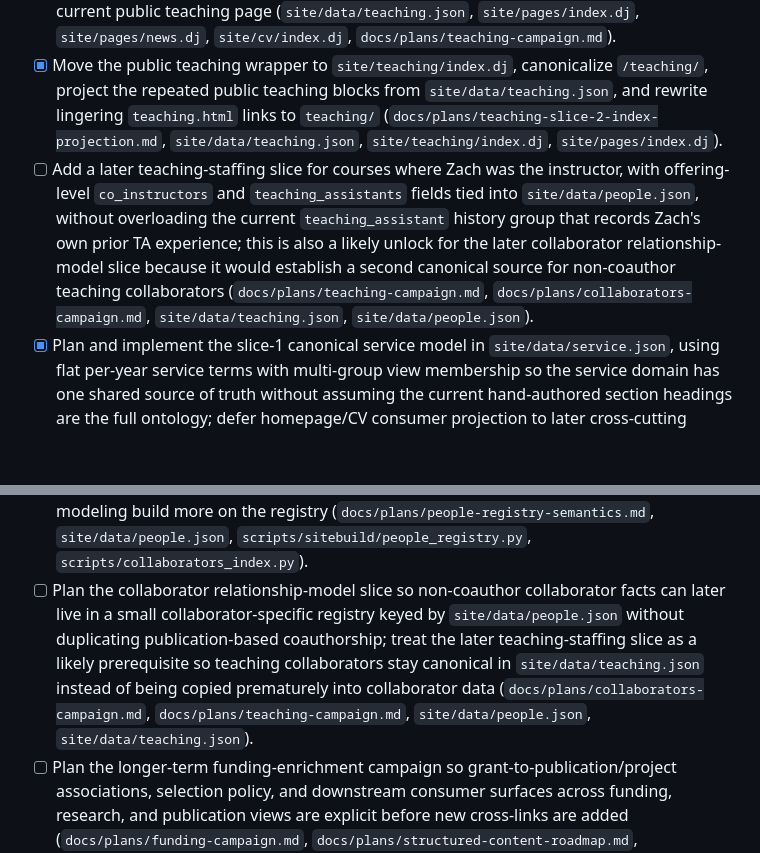
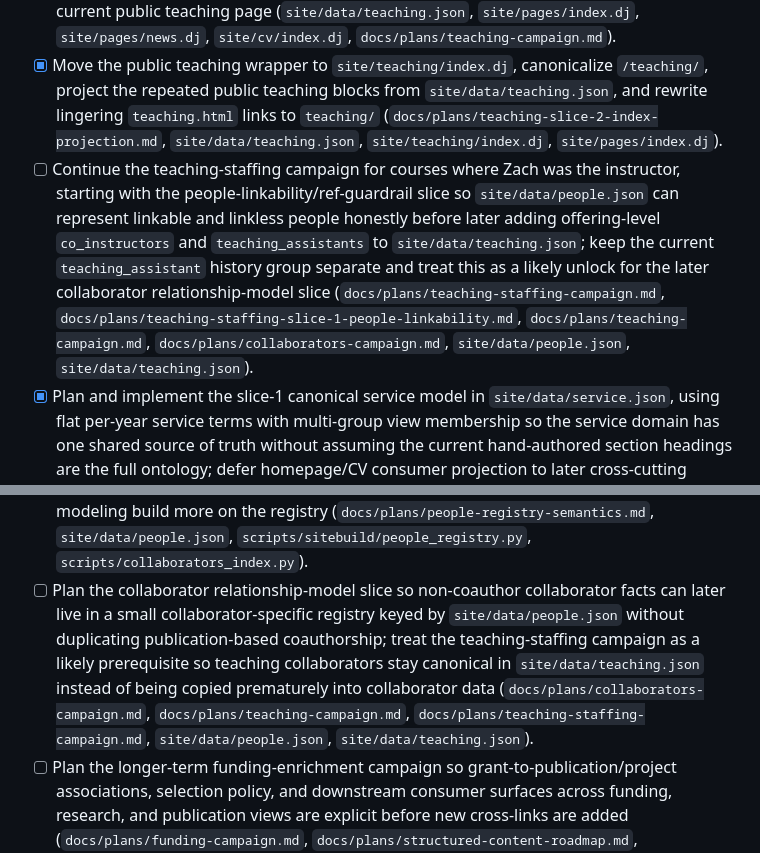
Before and after one commit to ztatlock/ztatlock.github.io, a Markdown page: ROADMAP.md, 2 parts joined by grey strips. GitHub-like rendering; blank space fills up the shorter version.

Commit message:
Plan teaching staffing campaign

```diff
--- a/ROADMAP.md
+++ b/ROADMAP.md
@@ -29,7 +29,7 @@ notes.
 - [x] Plan and implement the public teaching wrapper/projection slice so the public teaching page moves to `site/teaching/index.dj`, canonicalizes `/teaching/`, and projects repeated teaching blocks from `site/data/teaching.json` while keeping the award note and related section hand-authored (`docs/plans/teaching-campaign.md`, `site/data/teaching.json`, `site/teaching/index.dj`).
 - [x] Capture the missing Marktoberdorf Summer School 2024 teaching entry during the teaching campaign backfill so the canonical teaching record is more complete than the current public teaching page (`site/data/teaching.json`, `site/pages/index.dj`, `site/pages/news.dj`, `site/cv/index.dj`, `docs/plans/teaching-campaign.md`).
 - [x] Move the public teaching wrapper to `site/teaching/index.dj`, canonicalize `/teaching/`, project the repeated public teaching blocks from `site/data/teaching.json`, and rewrite lingering `teaching.html` links to `teaching/` (`docs/plans/teaching-slice-2-index-projection.md`, `site/data/teaching.json`, `site/teaching/index.dj`, `site/pages/index.dj`).
-- [ ] Add a later teaching-staffing slice for courses where Zach was the instructor, with offering-level `co_instructors` and `teaching_assistants` fields tied into `site/data/people.json`, without overloading the current `teaching_assistant` history group that records Zach's own prior TA experience; this is also a likely unlock for the later collaborator relationship-model slice because it would establish a second canonical source for non-coauthor teaching collaborators (`docs/plans/teaching-campaign.md`, `docs/plans/collaborators-campaign.md`, `site/data/teaching.json`, `site/data/people.json`).
+- [ ] Continue the teaching-staffing campaign for courses where Zach was the instructor, starting with the people-linkability/ref-guardrail slice so `site/data/people.json` can represent linkable and linkless people honestly before later adding offering-level `co_instructors` and `teaching_assistants` to `site/data/teaching.json`; keep the current `teaching_assistant` history group separate and treat this as a likely unlock for the later collaborator relationship-model slice (`docs/plans/teaching-staffing-campaign.md`, `docs/plans/teaching-staffing-slice-1-people-linkability.md`, `docs/plans/teaching-campaign.md`, `docs/plans/collaborators-campaign.md`, `site/data/people.json`, `site/data/teaching.json`).
 - [x] Plan and implement the slice-1 canonical service model in `site/data/service.json`, using flat per-year service terms with multi-group view membership so the service domain has one shared source of truth without assuming the current hand-authored section headings are the full ontology; defer homepage/CV consumer projection to later cross-cutting cleanup work (`docs/plans/service-campaign.md`, `docs/plans/service-slice-1-canonical-model.md`, `site/data/service.json`).
 - [x] Plan and implement the public service wrapper/projection slice so the service page moves to `site/service/index.dj`, canonicalizes `/service/`, and projects repeated public service blocks from `site/data/service.json` while keeping the Aggregators section hand-authored (`docs/plans/service-campaign.md`, `docs/plans/service-slice-2-index-projection.md`, `site/data/service.json`, `site/service/index.dj`, `site/pages/index.dj`).
 - [x] Plan and implement the CV route/wrapper cutover slice so the CV moves from `site/pages/cv.dj` to `site/cv/index.dj`, canonicalizes `/cv/`, and rewrites lingering `cv.html` links to `cv/` before any CV section projection begins (`docs/plans/cv-campaign.md`, `docs/plans/cv-slice-1-route-cutover.md`, `site/cv/index.dj`, `site/pages/index.dj`, `site/pages/notes.dj`).
@@ -53,7 +53,7 @@ notes.
 - [x] Plan and implement the collaborators wrapper/coauthor-projection slice so the public collaborators page moves to `site/collaborators/index.dj`, canonicalizes `/collaborators/`, and derives its coauthor list from publication bundles plus `site/data/people.json` with explicit familiar-name and unresolved-name policy (`docs/plans/collaborators-campaign.md`, `docs/plans/collaborators-slice-1-wrapper-and-coauthor-projection.md`, `site/collaborators/index.dj`, `site/data/people.json`).
 - [x] Plan and implement the about-page collaborator alphabet-stats projection so the collaborator-coverage joke on `site/pages/about.dj` derives from the same projected collaborator display set as `/collaborators/`, without moving the surrounding prose out of authored Djot (`docs/plans/collaborators-campaign.md`, `docs/plans/collaborators-slice-2-alphabet-stats-projection.md`, `site/collaborators/index.dj`, `site/pages/about.dj`).
 - [x] Plan and implement the people-registry semantics cleanup so `site/data/people.json` treats `name` as the default site-facing canonical label and `aliases` as resolution-only alternate spellings, normalizes the small alias-bearing set to fit that rule, and removes the collaborators shortest-label heuristic before teaching staffing or richer collaborator modeling build more on the registry (`docs/plans/people-registry-semantics.md`, `site/data/people.json`, `scripts/sitebuild/people_registry.py`, `scripts/collaborators_index.py`).
-- [ ] Plan the collaborator relationship-model slice so non-coauthor collaborator facts can later live in a small collaborator-specific registry keyed by `site/data/people.json` without duplicating publication-based coauthorship; treat the later teaching-staffing slice as a likely prerequisite so teaching collaborators stay canonical in `site/data/teaching.json` instead of being copied prematurely into collaborator data (`docs/plans/collaborators-campaign.md`, `docs/plans/teaching-campaign.md`, `site/data/people.json`, `site/data/teaching.json`).
+- [ ] Plan the collaborator relationship-model slice so non-coauthor collaborator facts can later live in a small collaborator-specific registry keyed by `site/data/people.json` without duplicating publication-based coauthorship; treat the teaching-staffing campaign as a likely prerequisite so teaching collaborators stay canonical in `site/data/teaching.json` instead of being copied prematurely into collaborator data (`docs/plans/collaborators-campaign.md`, `docs/plans/teaching-campaign.md`, `docs/plans/teaching-staffing-campaign.md`, `site/data/people.json`, `site/data/teaching.json`).
 - [ ] Plan the longer-term funding-enrichment campaign so grant-to-publication/project associations, selection policy, and downstream consumer surfaces across funding, research, and publication views are explicit before new cross-links are added (`docs/plans/funding-campaign.md`, `docs/plans/structured-content-roadmap.md`, `site/data/funding.json`, `site/pages/research.dj`, `site/pubs/`).
 - [ ] Later enrich canonical funding records with explicit related publication and project associations only if that cross-domain mapping clearly earns its complexity, so the site can eventually reflect grant outputs across funding, research, and publication views (`docs/plans/funding-campaign.md`, `site/data/funding.json`, `site/pages/research.dj`, `site/pubs/`).
 - [ ] Decide whether the authored `Book Chapters` CV subsection should remain prose-first or move into a separate publication/bibliography boundary slice rather than broadening the current indexed-publication bundle model by inertia (`docs/plans/cv-slice-5-publications-projection.md`, `site/cv/index.dj`, `site/pubs/`).
```
Also changed, not shown: docs/plans/teaching-staffing-campaign.md (added, +254 -0 lines), docs/plans/teaching-staffing-slice-1-people-linkability.md (added, +229 -0 lines).
